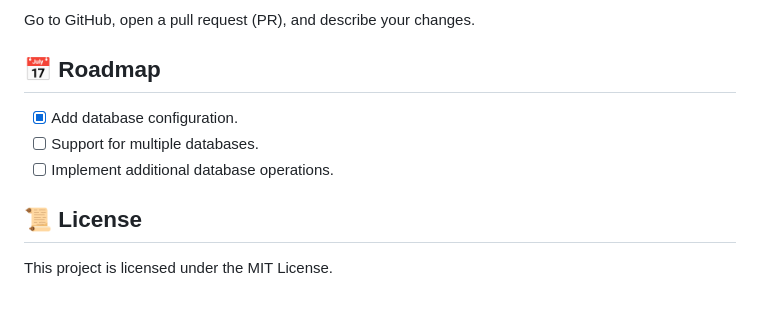
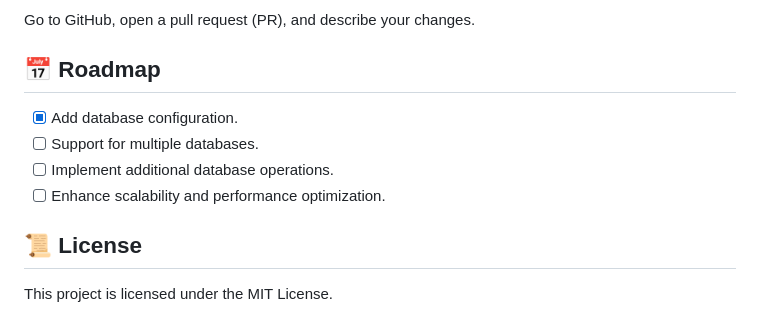
Before and after one commit to ximilsoft/postgresql-manager, a Markdown page: README.MD, the part around the change. Rendered like a GitHub page.

```diff
--- a/README.MD
+++ b/README.MD
@@ -182,9 +182,11 @@ git push origin feature-new-functionality
 Go to GitHub, open a pull request (PR), and describe your changes.
 
 ## 📅 Roadmap
+
 - [x] Add database configuration.
 - [ ] Support for multiple databases.
 - [ ] Implement additional database operations.
+- [ ] Enhance scalability and performance optimization.
 
 ## 📜 License
 
```
